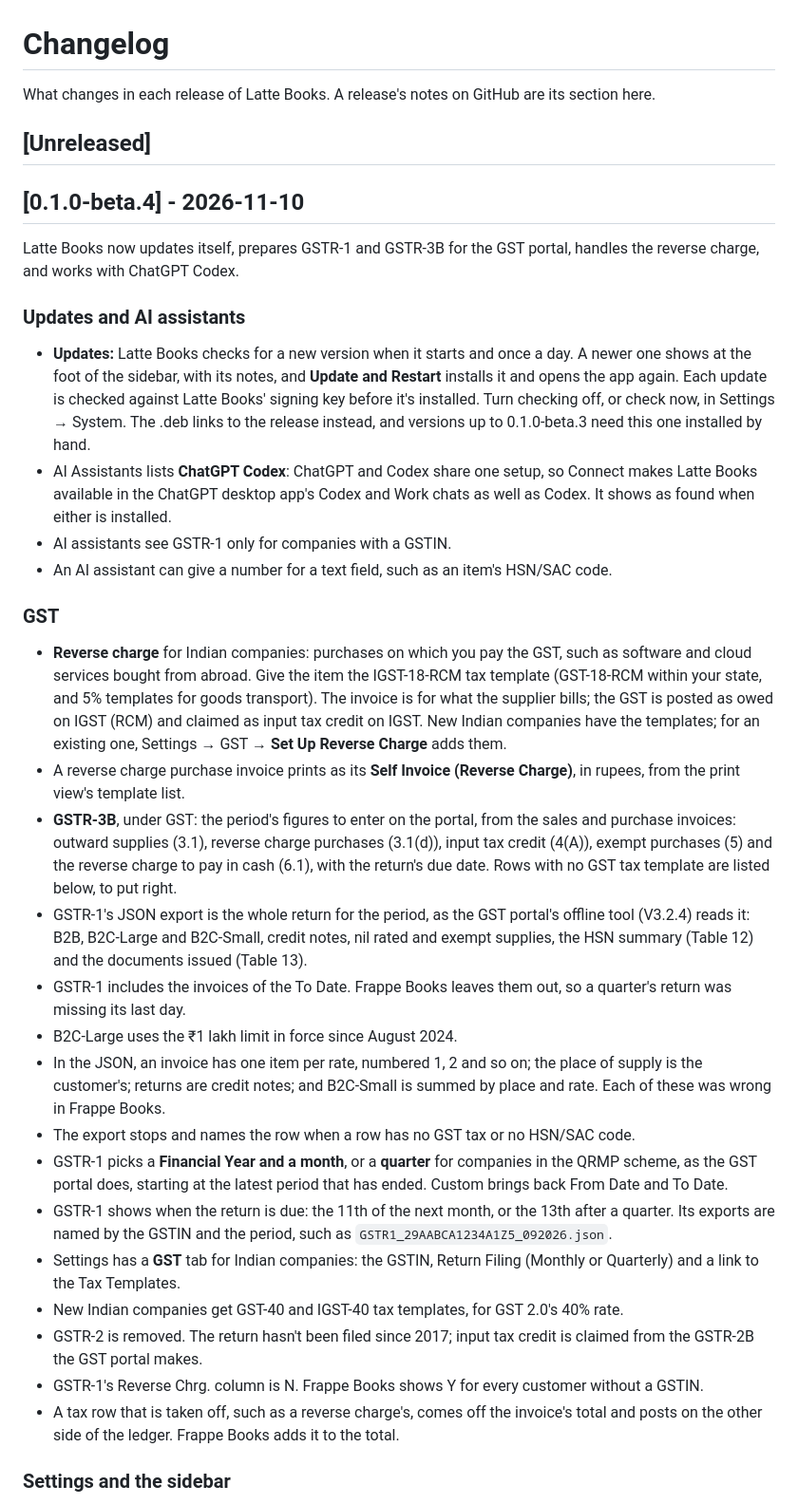
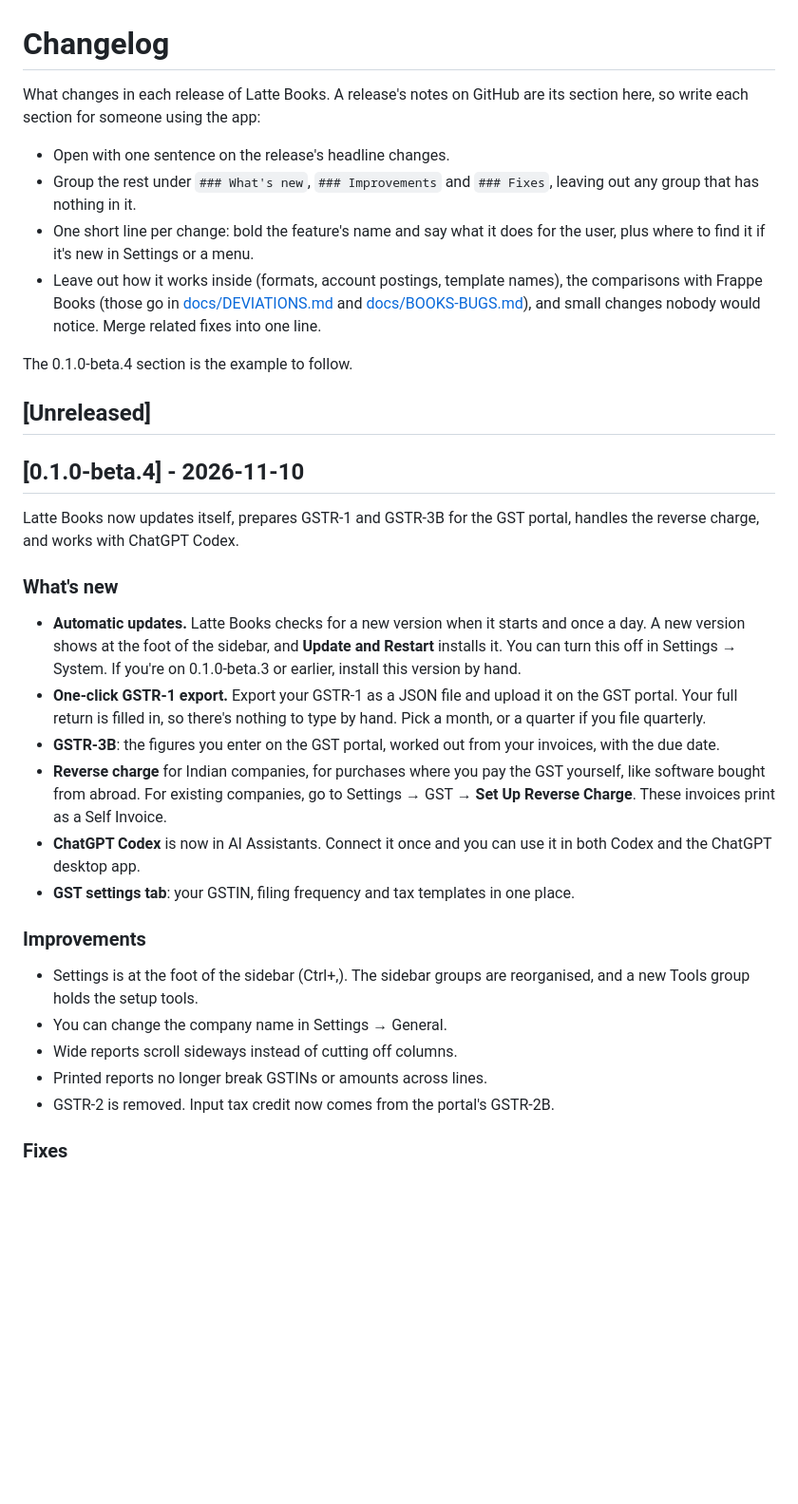
Before and after one commit to bloomsynth/latte-books, a Markdown page: CHANGELOG.md, the part around one of its changes. Shown at 95% size. GitHub-like rendering; blank space fills up the shorter version.

Commit message:
docs(changelog): keep release notes short and set out their format
Shorten the 0.1.0-beta.4 notes to what a user would notice, and set out the format at the top of the changelog so later releases follow it.

Co-Authored-By: Claude Opus 5.5 <noreply@anthropic.com>

```diff
--- a/CHANGELOG.md
+++ b/CHANGELOG.md
@@ -1,7 +1,19 @@
 # Changelog
 
 What changes in each release of Latte Books. A release's notes on GitHub are its section
-here.
+here, so write each section for someone using the app:
+
+- Open with one sentence on the release's headline changes.
+- Group the rest under `### What's new`, `### Improvements` and `### Fixes`, leaving out
+  any group that has nothing in it.
+- One short line per change: bold the feature's name and say what it does for the user,
+  plus where to find it if it's new in Settings or a menu.
+- Leave out how it works inside (formats, account postings, template names), the
+  comparisons with Frappe Books (those go in [docs/DEVIATIONS.md](docs/DEVIATIONS.md)
+  and [docs/BOOKS-BUGS.md](docs/BOOKS-BUGS.md)), and small changes nobody would notice.
+  Merge related fixes into one line.
+
+The 0.1.0-beta.4 section is the example to follow.
 
 ## [Unreleased]
 
@@ -10,60 +22,32 @@ here.
 Latte Books now updates itself, prepares GSTR-1 and GSTR-3B for the GST portal, handles
 the reverse charge, and works with ChatGPT Codex.
 
-### Updates and AI assistants
+### What's new
 
-- **Updates:** Latte Books checks for a new version when it starts and once a day. A
-  newer one shows at the foot of the sidebar, with its notes, and **Update and Restart**
-  installs it and opens the app again. Each update is checked against Latte Books' signing
-  key before it's installed. Turn checking off, or check now, in Settings → System. The
-  .deb links to the release instead, and versions up to 0.1.0-beta.3 need this one
-  installed by hand.
-- AI Assistants lists **ChatGPT Codex**: ChatGPT and Codex share one setup, so Connect
-  makes Latte Books available in the ChatGPT desktop app's Codex and Work chats as well as
-  Codex. It shows as found when either is installed.
-- AI assistants see GSTR-1 only for companies with a GSTIN.
-- An AI assistant can give a number for a text field, such as an item's HSN/SAC code.
+- **Automatic updates.** Latte Books checks for a new version when it starts and once a
+  day. A new version shows at the foot of the sidebar, and **Update and Restart** installs
+  it. You can turn this off in Settings → System. If you're on 0.1.0-beta.3 or earlier,
+  install this version by hand.
+- **One-click GSTR-1 export.** Export your GSTR-1 as a JSON file and upload it on the GST
+  portal. Your full return is filled in, so there's nothing to type by hand. Pick a
+  month, or a quarter if you file quarterly.
+- **GSTR-3B**: the figures you enter on the GST portal, worked out from your invoices,
+  with the due date.
+- **Reverse charge** for Indian companies, for purchases where you pay the GST yourself,
+  like software bought from abroad. For existing companies, go to Settings → GST →
+  **Set Up Reverse Charge**. These invoices print as a Self Invoice.
+- **ChatGPT Codex** is now in AI Assistants. Connect it once and you can use it in both
+  Codex and the ChatGPT desktop app.
+- **GST settings tab**: your GSTIN, filing frequency and tax templates in one place.
 
-### GST
+### Improvements
 
-- **Reverse charge** for Indian companies: purchases on which you pay the GST, such as
-  software and cloud services bought from abroad. Give the item the IGST-18-RCM tax
-  template (GST-18-RCM within your state, and 5% templates for goods transport). The
-  invoice is for what the supplier bills; the GST is posted as owed on IGST (RCM) and
-  claimed as input tax credit on IGST. New Indian companies have the templates; for an
-  existing one, Settings → GST → **Set Up Reverse Charge** adds them.
-- A reverse charge purchase invoice prints as its **Self Invoice (Reverse Charge)**, in
-  rupees, from the print view's template list.
-- **GSTR-3B**, under GST: the period's figures to enter on the portal, from the sales
-  and purchase invoices: outward supplies (3.1), reverse charge purchases (3.1(d)),
-  input tax credit (4(A)), exempt purchases (5) and the reverse charge to pay in cash
-  (6.1), with the return's due date. Rows with no GST tax template are listed below,
-  to put right.
-- GSTR-1's JSON export is the whole return for the period, as the GST portal's offline
-  tool (V3.2.4) reads it: B2B, B2C-Large and B2C-Small, credit notes, nil rated and
-  exempt supplies, the HSN summary (Table 12) and the documents issued (Table 13).
-- GSTR-1 includes the invoices of the To Date. Frappe Books leaves them out,
-  so a quarter's return was missing its last day.
-- B2C-Large uses the ₹1 lakh limit in force since August 2024.
-- In the JSON, an invoice has one item per rate, numbered 1, 2 and so on; the place of
-  supply is the customer's; returns are credit notes; and B2C-Small is summed by place
-  and rate. Each of these was wrong in Frappe Books.
-- The export stops and names the row when a row has no GST tax or no HSN/SAC code.
-- GSTR-1 picks a **Financial Year and a month**, or a **quarter** for companies
-  in the QRMP scheme, as the GST portal does, starting at the latest period that has
-  ended. Custom brings back From Date and To Date.
-- GSTR-1 shows when the return is due: the 11th of the next month, or the 13th after a
-  quarter. Its exports are named by the GSTIN and the period, such as
-  `GSTR1_29AABCA1234A1Z5_092026.json`.
-- Settings has a **GST** tab for Indian companies: the GSTIN, Return Filing (Monthly or
-  Quarterly) and a link to the Tax Templates.
-- New Indian companies get GST-40 and IGST-40 tax templates, for GST 2.0's 40% rate.
-- GSTR-2 is removed. The return hasn't been filed since 2017; input tax credit is
-  claimed from the GSTR-2B the GST portal makes.
-- GSTR-1's Reverse Chrg. column is N. Frappe Books shows Y for every customer without
-  a GSTIN.
-- A tax row that is taken off, such as a reverse charge's, comes off the invoice's total
-  and posts on the other side of the ledger. Frappe Books adds it to the total.
+- Settings is at the foot of the sidebar (Ctrl+,). The sidebar groups are reorganised,
+  and a new Tools group holds the setup tools.
+- You can change the company name in Settings → General.
+- Wide reports scroll sideways instead of cutting off columns.
+- Printed reports no longer break GSTINs or amounts across lines.
+- GSTR-2 is removed. Input tax credit now comes from the portal's GSTR-2B.
 
-### Settings and the sidebar
+### Fixes
 
```
Also changed, not shown: other parts of CHANGELOG.md (+3 -18 lines), CONTRIBUTING.md (+2 -1 lines).
